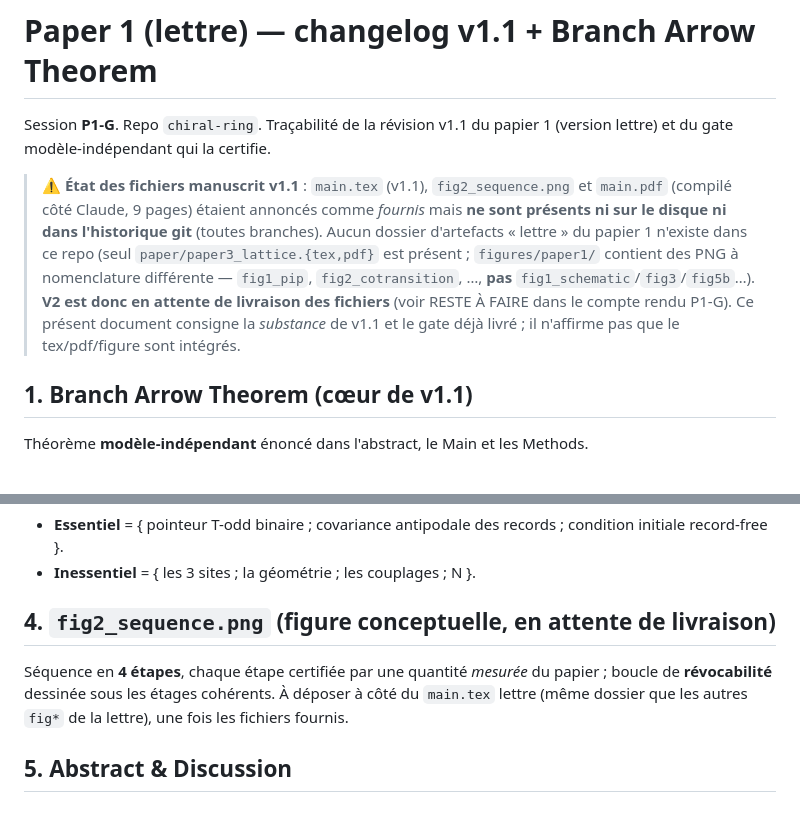
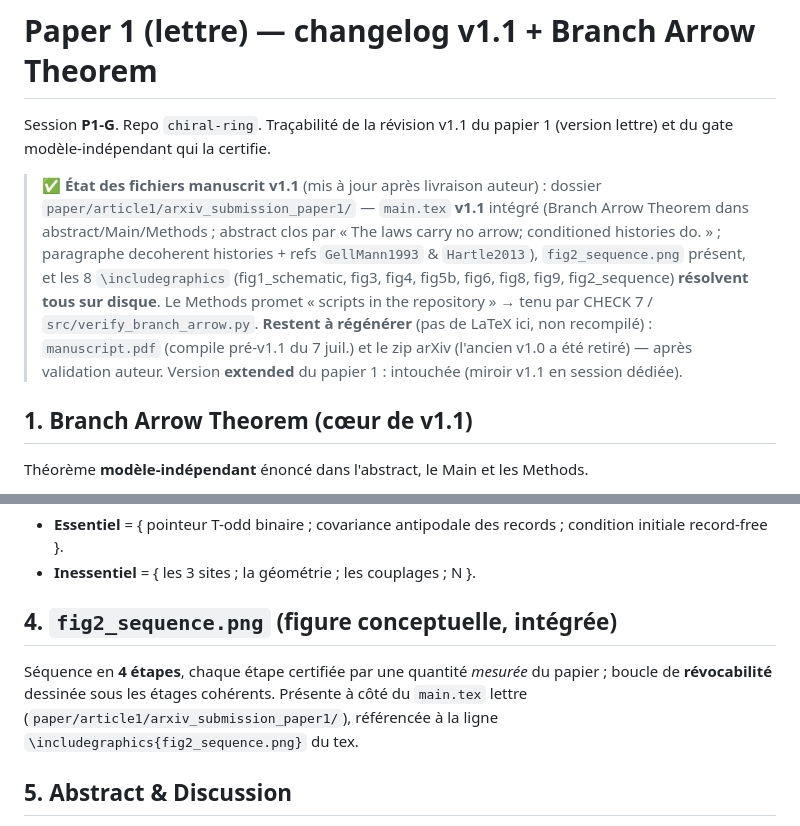
Before and after one commit to lejrimostfa/chiral-ring, a Markdown page: notes/paper1/changelog_v1.1.md, 2 parts joined by grey strips. Drawn GitHub-style.

```diff
--- a/notes/paper1/changelog_v1.1.md
+++ b/notes/paper1/changelog_v1.1.md
@@ -3,16 +3,18 @@
 Session **P1-G**. Repo `chiral-ring`. Traçabilité de la révision v1.1 du papier 1
 (version lettre) et du gate modèle-indépendant qui la certifie.
 
-> ⚠️ **État des fichiers manuscrit v1.1** : `main.tex` (v1.1), `fig2_sequence.png`
-> et `main.pdf` (compilé côté Claude, 9 pages) étaient annoncés comme *fournis*
-> mais **ne sont présents ni sur le disque ni dans l'historique git** (toutes
-> branches). Aucun dossier d'artefacts « lettre » du papier 1 n'existe dans ce
-> repo (seul `paper/paper3_lattice.{tex,pdf}` est présent ; `figures/paper1/`
-> contient des PNG à nomenclature différente — `fig1_pip`, `fig2_cotransition`,
-> …, **pas** `fig1_schematic`/`fig3`/`fig5b`…). **V2 est donc en attente de
-> livraison des fichiers** (voir RESTE À FAIRE dans le compte rendu P1-G). Ce
-> présent document consigne la *substance* de v1.1 et le gate déjà livré ; il
-> n'affirme pas que le tex/pdf/figure sont intégrés.
+> ✅ **État des fichiers manuscrit v1.1** (mis à jour après livraison auteur) :
+> dossier `paper/article1/arxiv_submission_paper1/` — `main.tex` **v1.1**
+> intégré (Branch Arrow Theorem dans abstract/Main/Methods ; abstract clos par
+> « The laws carry no arrow; conditioned histories do. » ; paragraphe
+> decoherent histories + refs `GellMann1993` & `Hartle2013`), `fig2_sequence.png`
+> présent, et les 8 `\includegraphics` (fig1_schematic, fig3, fig4, fig5b, fig6,
+> fig8, fig9, fig2_sequence) **résolvent tous sur disque**. Le Methods promet
+> « scripts in the repository » → tenu par CHECK 7 / `src/verify_branch_arrow.py`.
+> **Restent à régénérer** (pas de LaTeX ici, non recompilé) : `manuscript.pdf`
+> (compile pré-v1.1 du 7 juil.) et le zip arXiv (l'ancien v1.0 a été retiré) —
+> après validation auteur. Version **extended** du papier 1 : intouchée
+> (miroir v1.1 en session dédiée).
 
 ## 1. Branch Arrow Theorem (cœur de v1.1)
 
@@ -70,12 +72,12 @@ ses verdicts numériquement (tolérances : (a),(b),résidu produit `< 1e-9` ;
   condition initiale record-free }.
 - **Inessentiel** = { les 3 sites ; la géométrie ; les couplages ; N }.
 
-## 4. `fig2_sequence.png` (figure conceptuelle, **en attente de livraison**)
+## 4. `fig2_sequence.png` (figure conceptuelle, **intégrée**)
 
 Séquence en **4 étapes**, chaque étape certifiée par une quantité *mesurée* du
 papier ; boucle de **révocabilité** dessinée sous les étages cohérents.
-À déposer à côté du `main.tex` lettre (même dossier que les autres `fig*` de la
-lettre), une fois les fichiers fournis.
+Présente à côté du `main.tex` lettre (`paper/article1/arxiv_submission_paper1/`),
+référencée à la ligne `\includegraphics{fig2_sequence.png}` du tex.
 
 ## 5. Abstract & Discussion
 
```
Also changed, not shown: notes/paper1/compte_rendu_P1G.md (+36 -36 lines).
